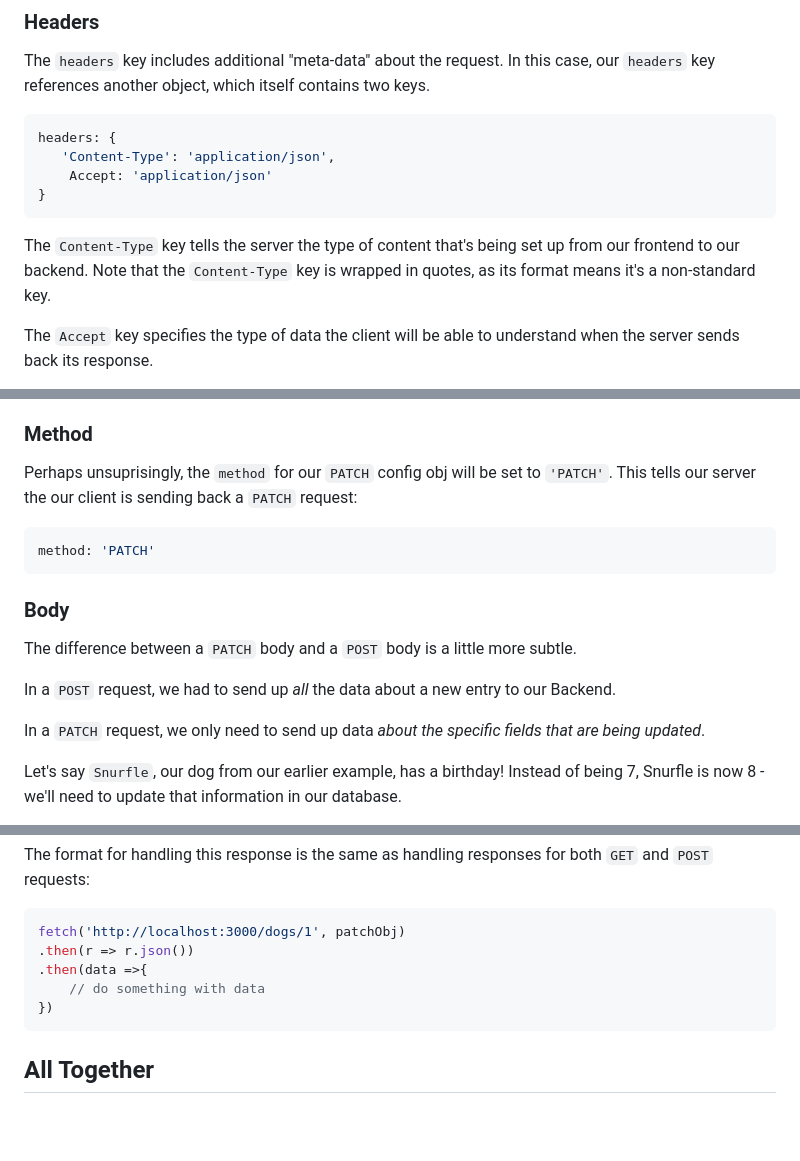
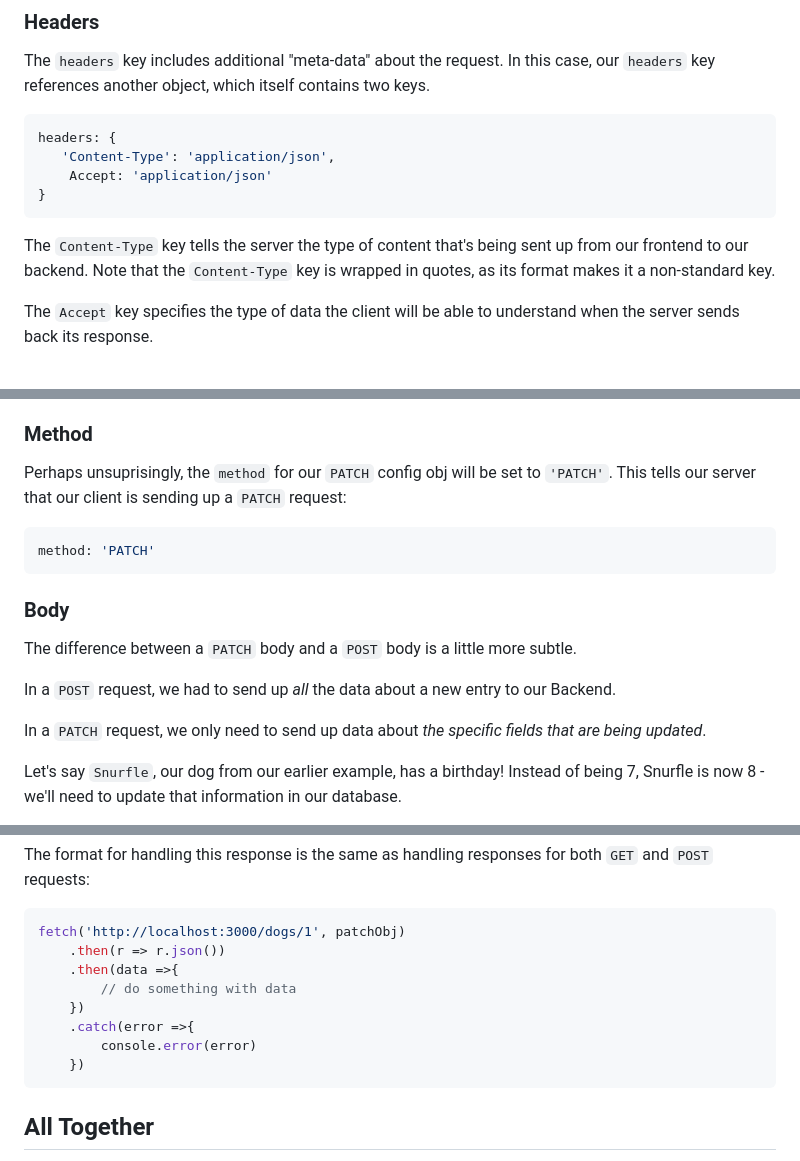
Before and after one commit to learn-co-curriculum/phase-1-using-fetch-post-patch, a Markdown page: README.md, 3 parts joined by grey strips. Drawn GitHub-style; blank space fills up the shorter version.

````diff
--- a/README.md
+++ b/README.md
@@ -117,9 +118,9 @@ headers: {
 }
 ```
 
-The `Content-Type` key tells the server the type of content that's being set up
+The `Content-Type` key tells the server the type of content that's being sent up
 from our frontend to our backend. Note that the `Content-Type` key is wrapped in
-quotes, as its format means it's a non-standard key.
+quotes, as its format makes it a non-standard key.
 
 The `Accept` key specifies the type of data the client will be able to
 understand when the server sends back its response.
@@ -215,7 +222,7 @@ slightly different values.
 ### Method
 
 Perhaps unsuprisingly, the `method` for our `PATCH` config obj will be set to
-`'PATCH'`. This tells our server the our client is sending back a `PATCH`
+`'PATCH'`. This tells our server that our client is sending up a `PATCH`
 request:
 
 ```JavaScript
@@ -229,7 +236,7 @@ The difference between a `PATCH` body and a `POST` body is a little more subtle.
 In a `POST` request, we had to send up _all_ the data about a new entry to our
 Backend.
 
-In a `PATCH` request, we only need to send up data _about the specific fields
+In a `PATCH` request, we only need to send up data about _the specific fields
 that are being updated_.
 
 Let's say `Snurfle`, our dog from our earlier example, has a birthday! Instead
@@ -273,10 +280,13 @@ The format for handling this response is the same as handling responses for both
 
 ```JavaScript
 fetch('http://localhost:3000/dogs/1', patchObj)
-.then(r => r.json())
-.then(data =>{
-    // do something with data
-})
+    .then(r => r.json())
+    .then(data =>{
+        // do something with data
+    })
+    .catch(error =>{
+        console.error(error)
+    })
 ```
 
 ## All Together
````
Also changed, not shown: other parts of README.md (+30 -19 lines).
